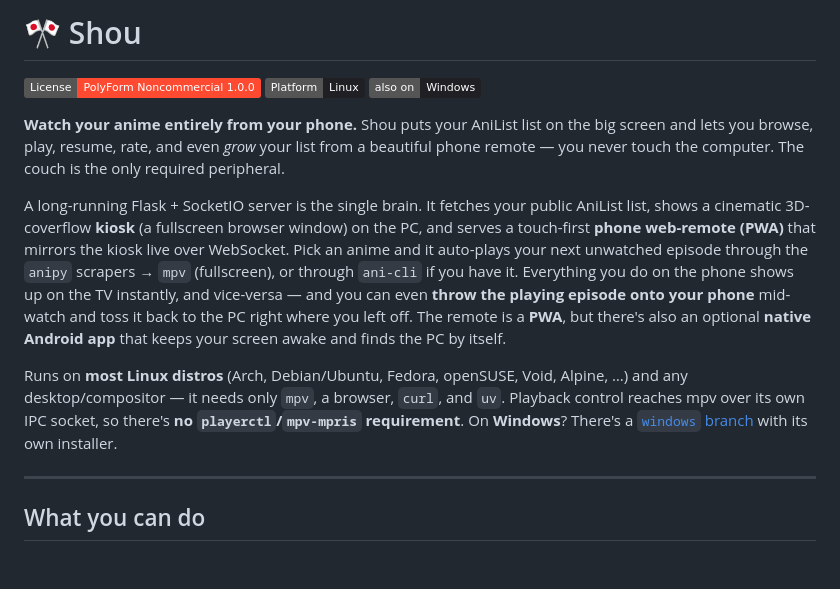
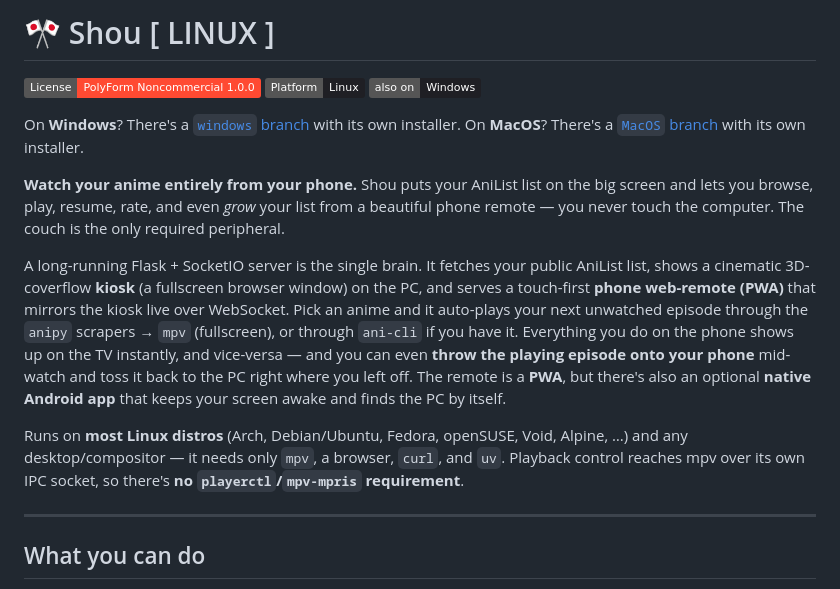
Before and after one commit to Shio-T0/Shou, a Markdown page: README.md, the part around the change. Drawn GitHub-style; badges without logos; blank space fills up the shorter version.

Commit message:
Update README to include Linux and branch details
Added Linux platform information and clarified Windows and MacOS branch availability.

```diff
--- a/README.md
+++ b/README.md
@@ -1,8 +1,11 @@
-# 🎌 Shou
+# 🎌 Shou [ LINUX ]
 
 [![License: PolyForm Noncommercial 1.0.0](https://img.shields.io/badge/License-PolyForm%20Noncommercial%201.0.0-ff4a32.svg)](LICENSE.md)
 [![Platform: Linux](https://img.shields.io/badge/Platform-Linux-1f1f24.svg?logo=linux&logoColor=white)](#requirements)
 [![Also on Windows](https://img.shields.io/badge/also%20on-Windows-1f1f24.svg?logo=windows&logoColor=white)](#windows)
+
+On **Windows**? There's a [`windows` branch](#windows) with its own installer.
+On **MacOS**? There's a [`MacOS` branch](#macos) with its own installer.
 
 **Watch your anime entirely from your phone.** Shou puts your AniList list on the big
 screen and lets you browse, play, resume, rate, and even *grow* your list from a beautiful
@@ -21,7 +24,6 @@ awake and finds the PC by itself.
 Runs on **most Linux distros** (Arch, Debian/Ubuntu, Fedora, openSUSE, Void, Alpine, …) and
 any desktop/compositor — it needs only `mpv`, a browser, `curl`, and `uv`. Playback control
 reaches mpv over its own IPC socket, so there's **no `playerctl`/`mpv-mpris` requirement**.
-On **Windows**? There's a [`windows` branch](#windows) with its own installer.
 
 ---
 
```
